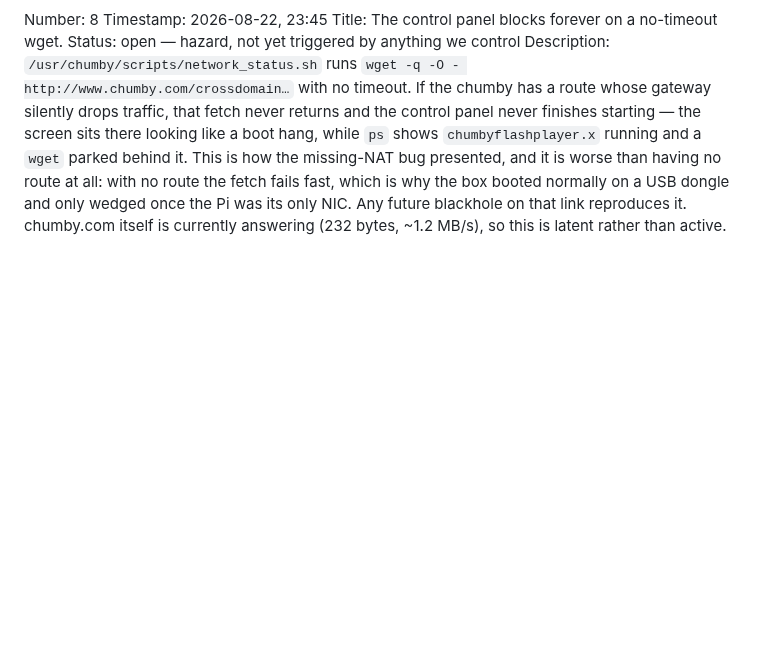
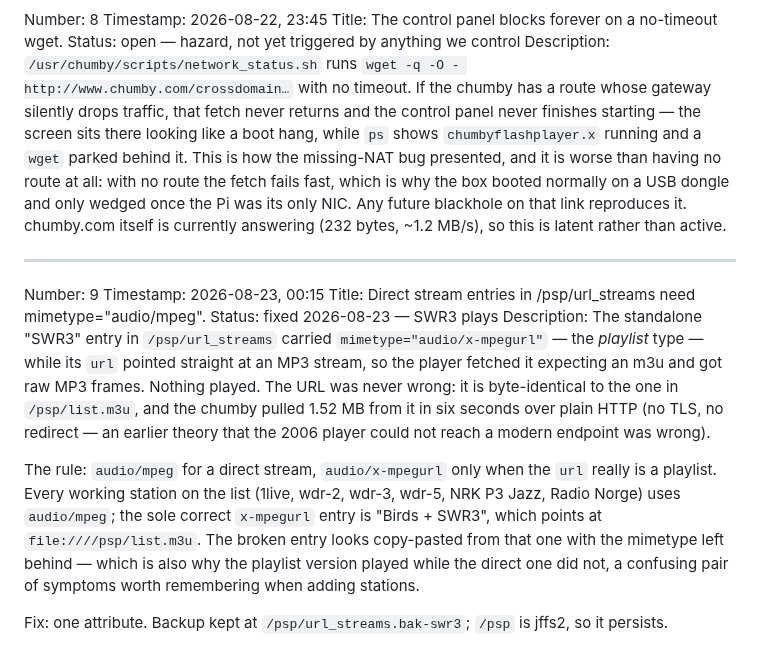
Before and after one commit to yanosz/chumby-pi, a Markdown page: claude/issues.md, the part around the change. Rendered like a GitHub page; blank space fills up the shorter version.

Commit message:
Record the SWR3 mimetype gotcha (issue 9, fixed)
The standalone SWR3 entry in /psp/url_streams declared
mimetype="audio/x-mpegurl" while pointing at a raw MP3 stream, so the player
tried to parse MP3 frames as a playlist. The URL was fine all along --
identical to the working /psp/list.m3u entry, and the chumby pulled 1.52 MB
from it in six seconds over plain HTTP.

Worth recording because the two symptoms mislead: the playlist entry
("Birds + SWR3", file:////psp/list.m3u) played while the direct entry did
not, which looks like a URL or protocol problem and is not.

Co-Authored-By: Claude Opus 5 <noreply@anthropic.com>

```diff
--- a/claude/issues.md
+++ b/claude/issues.md
@@ -447,3 +447,28 @@ fetch fails fast, which is why the box booted normally on a USB dongle and
 only wedged once the Pi was its only NIC. Any future blackhole on that link
 reproduces it. chumby.com itself is currently answering (232 bytes,
 ~1.2 MB/s), so this is latent rather than active.
+
+---
+
+Number: 9
+Timestamp: 2026-08-23, 00:15
+Title: Direct stream entries in /psp/url_streams need mimetype="audio/mpeg".
+Status: fixed 2026-08-23 — SWR3 plays
+Description: The standalone "SWR3" entry in `/psp/url_streams` carried
+`mimetype="audio/x-mpegurl"` — the *playlist* type — while its `url` pointed
+straight at an MP3 stream, so the player fetched it expecting an m3u and got
+raw MP3 frames. Nothing played. The URL was never wrong: it is byte-identical
+to the one in `/psp/list.m3u`, and the chumby pulled 1.52 MB from it in six
+seconds over plain HTTP (no TLS, no redirect — an earlier theory that the 2006
+player could not reach a modern endpoint was wrong).
+
+The rule: `audio/mpeg` for a direct stream, `audio/x-mpegurl` only when the
+`url` really is a playlist. Every working station on the list (1live, wdr-2,
+wdr-3, wdr-5, NRK P3 Jazz, Radio Norge) uses `audio/mpeg`; the sole correct
+`x-mpegurl` entry is "Birds + SWR3", which points at `file:////psp/list.m3u`.
+The broken entry looks copy-pasted from that one with the mimetype left
+behind — which is also why the playlist version played while the direct one
+did not, a confusing pair of symptoms worth remembering when adding stations.
+
+Fix: one attribute. Backup kept at `/psp/url_streams.bak-swr3`; `/psp` is
+jffs2, so it persists.
```
